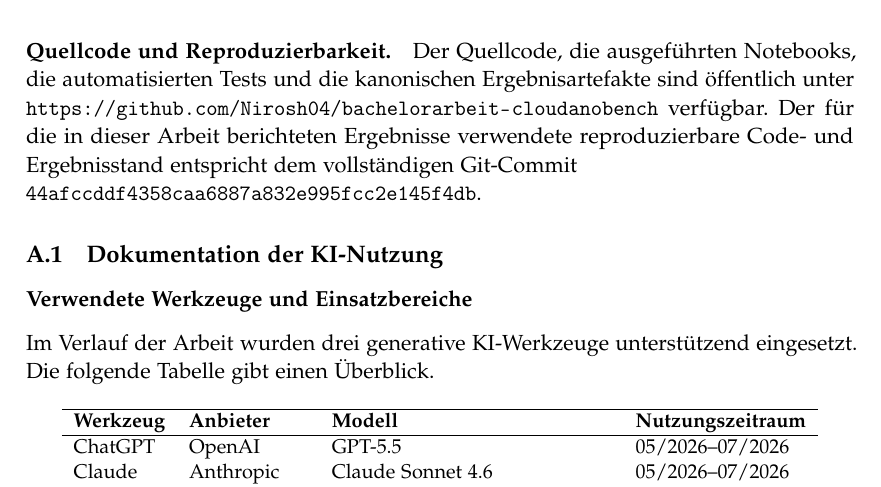
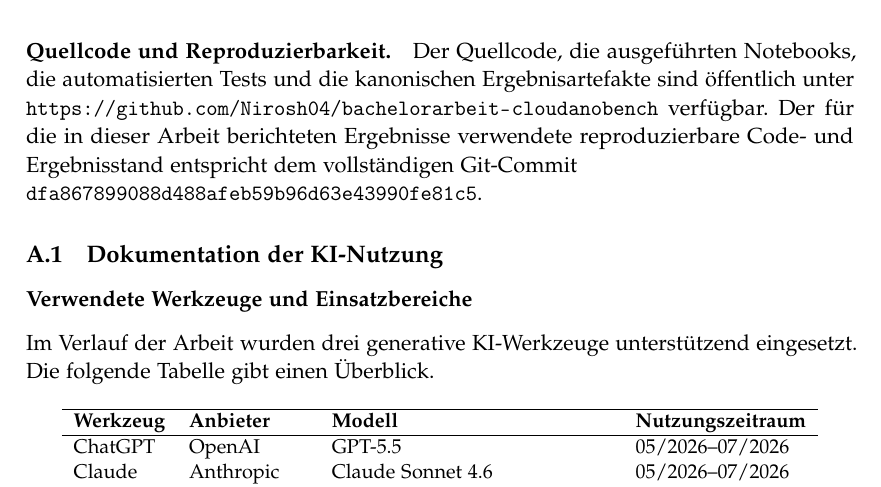
Before and after one commit to Nirosh04/bachelorarbeit-cloudanobench, a LaTeX thesis (thesis/thesis.tex, which reads thesis/5_appendix.tex): part of page 38 of 41, cut so that both start at the same text. Compiled offline with pdfLaTeX.

Commit message:
Reproduzierbaren Commit-Hash in der Abschlussarbeit aktualisieren

```diff
--- a/thesis/5_appendix.tex
+++ b/thesis/5_appendix.tex
@@ -29,7 +29,7 @@ kanonischen Ergebnisartefakte sind öffentlich unter
 Der für die in dieser Arbeit berichteten Ergebnisse verwendete
 reproduzierbare Code- und Ergebnisstand entspricht dem vollständigen
 Git-Commit\newline
-\texttt{44afccddf4358caa6887a832e995fcc2e145f4db}.
+\texttt{dfa867899088d488afeb59b96d63e43990fe81c5}.
 
 \subsection{Dokumentation der KI-Nutzung}\label{sec:ki-nutzung}
 
```
Also changed, not shown: thesis/thesis.pdf.
